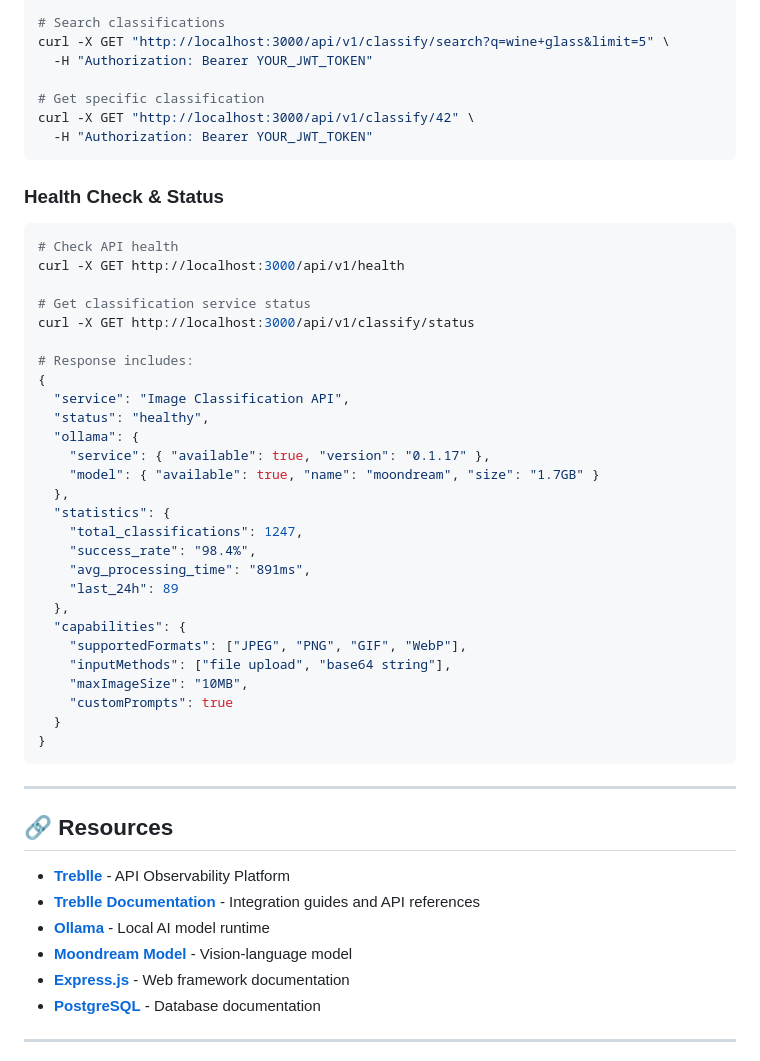
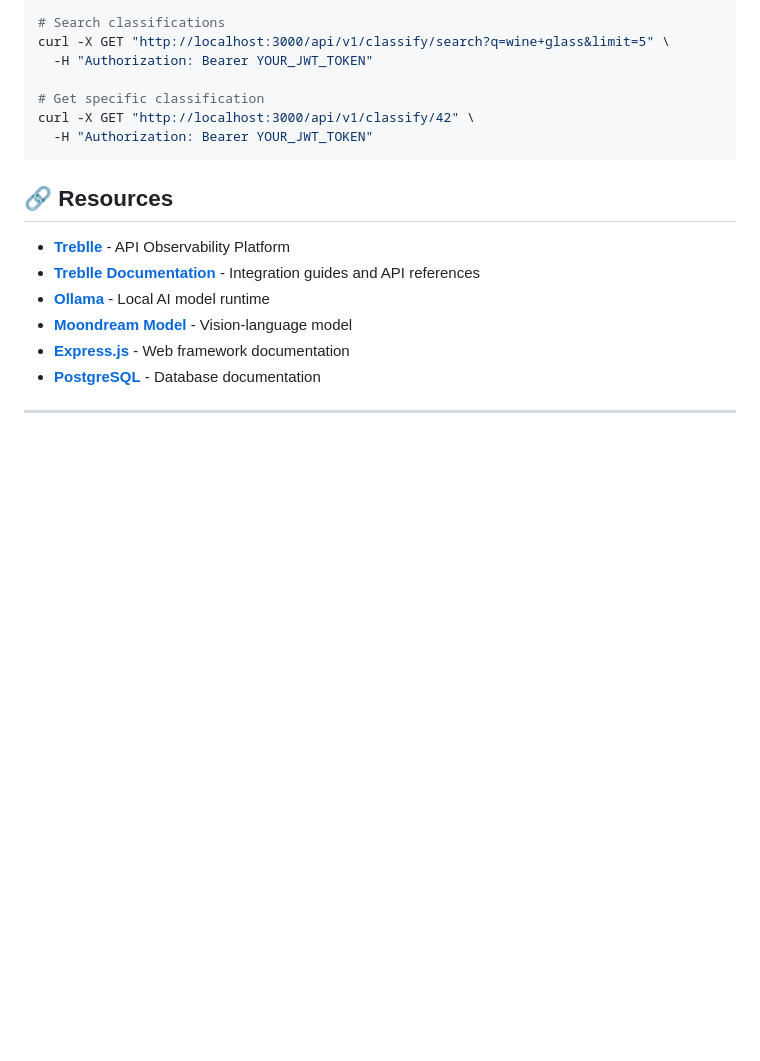
Before and after one commit to Rahulkhinchi03/express-api-starter-kit, a Markdown page: README.md, the part around one of its changes. Rendered like a GitHub page; blank space fills up the shorter version.

````diff
--- a/README.md
+++ b/README.md
@@ -434,40 +303,6 @@ curl -X GET "http://localhost:3000/api/v1/classify/42" \
   -H "Authorization: Bearer YOUR_JWT_TOKEN"
 ```
 
-### Health Check & Status
-
-```bash
-# Check API health
-curl -X GET http://localhost:3000/api/v1/health
-
-# Get classification service status
-curl -X GET http://localhost:3000/api/v1/classify/status
-
-# Response includes:
-{
-  "service": "Image Classification API",
-  "status": "healthy",
-  "ollama": {
-    "service": { "available": true, "version": "0.1.17" },
-    "model": { "available": true, "name": "moondream", "size": "1.7GB" }
-  },
-  "statistics": {
-    "total_classifications": 1247,
-    "success_rate": "98.4%",
-    "avg_processing_time": "891ms",
-    "last_24h": 89
-  },
-  "capabilities": {
-    "supportedFormats": ["JPEG", "PNG", "GIF", "WebP"],
-    "inputMethods": ["file upload", "base64 string"],
-    "maxImageSize": "10MB",
-    "customPrompts": true
-  }
-}
-```
-
----
-
 ## 🔗 Resources
 
 - **[Treblle](https://treblle.com)** - API Observability Platform
````
Also changed, not shown: other parts of README.md (+1 -132 lines).
